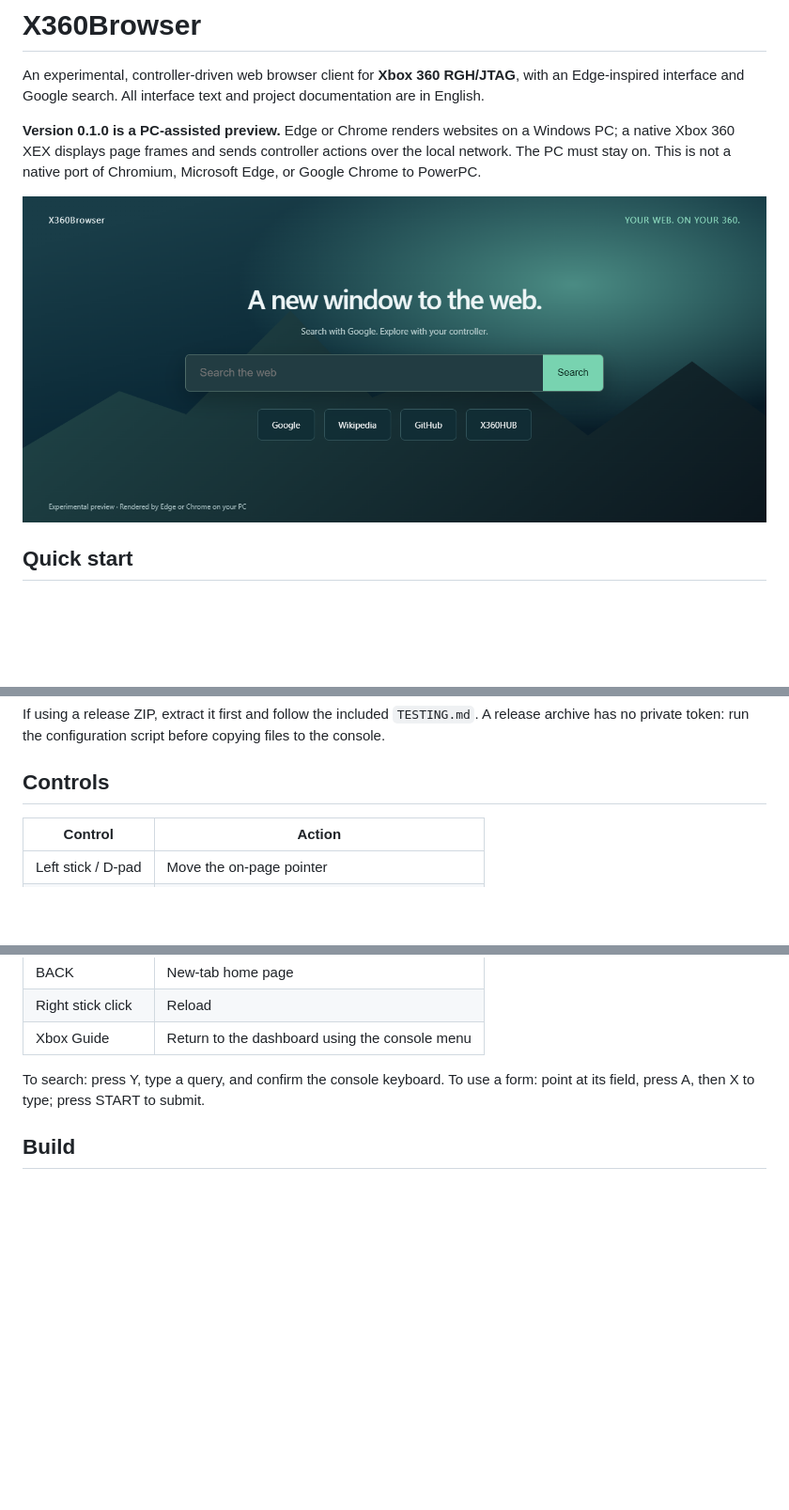
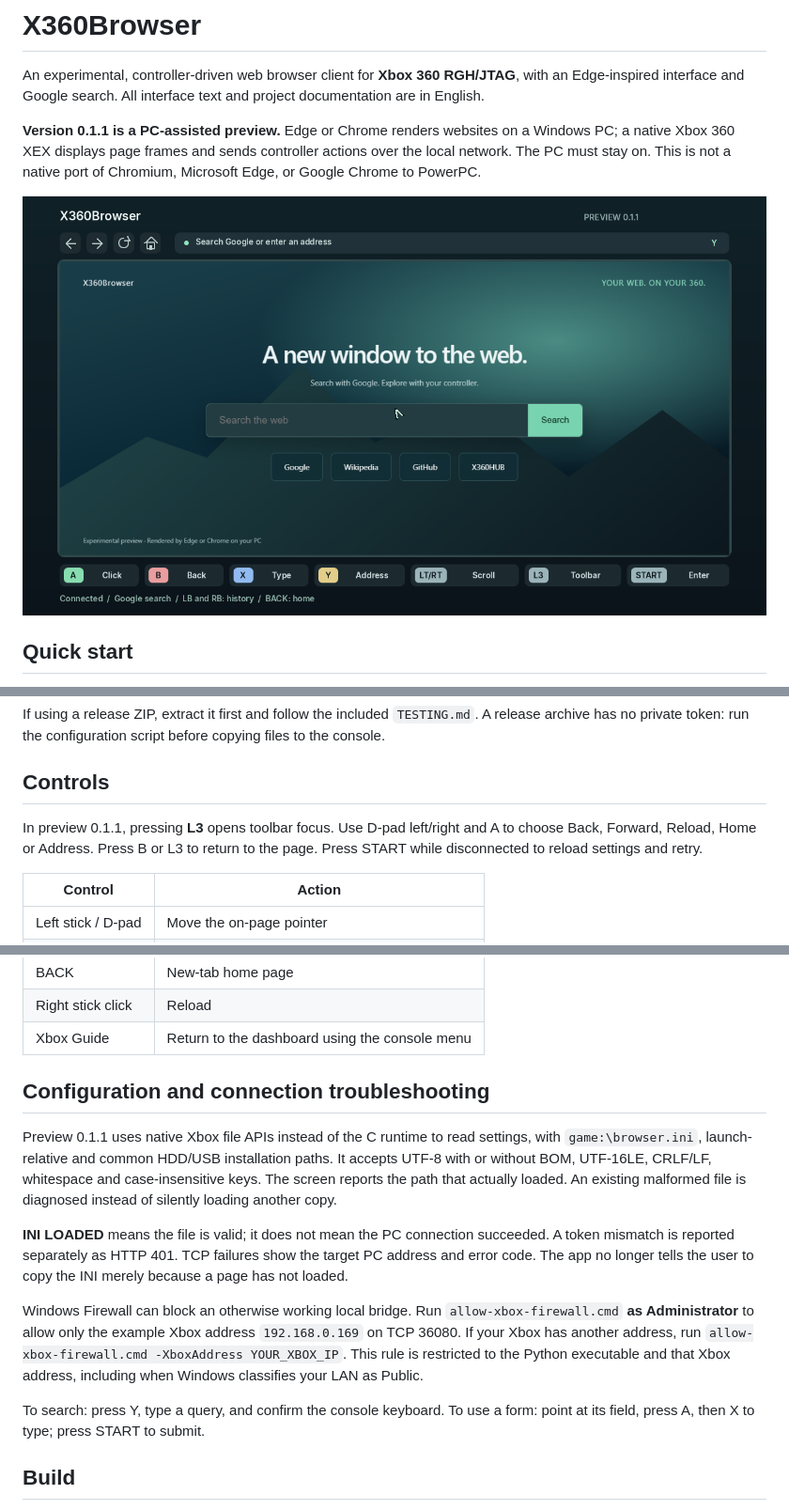
Before and after one commit to xbox360778899/Xbox-360-Internet-explorer-browser, a Markdown page: README.md, 3 parts joined by grey strips. Shown at 94% size. GitHub-like rendering; pictures changed too: docs/preview-connected.png (added); blank space fills up the shorter version.

Commit message:
Fix Xbox INI loading, connection diagnostics, and Orbita UI alignment

```diff
--- a/README.md
+++ b/README.md
@@ -2,9 +2,9 @@
 
 An experimental, controller-driven web browser client for **Xbox 360 RGH/JTAG**, with an Edge-inspired interface and Google search. All interface text and project documentation are in English.
 
-**Version 0.1.0 is a PC-assisted preview.** Edge or Chrome renders websites on a Windows PC; a native Xbox 360 XEX displays page frames and sends controller actions over the local network. The PC must stay on. This is not a native port of Chromium, Microsoft Edge, or Google Chrome to PowerPC.
+**Version 0.1.1 is a PC-assisted preview.** Edge or Chrome renders websites on a Windows PC; a native Xbox 360 XEX displays page frames and sends controller actions over the local network. The PC must stay on. This is not a native port of Chromium, Microsoft Edge, or Google Chrome to PowerPC.
 
-![New tab](docs/msedge-home.png)
+![Xbox interface preview](docs/preview-connected.png)
 
 ## Quick start
 
@@ -19,6 +19,8 @@ If using a release ZIP, extract it first and follow the included `TESTING.md`. A
 
 ## Controls
 
+In preview 0.1.1, pressing **L3** opens toolbar focus. Use D-pad left/right and A to choose Back, Forward, Reload, Home or Address. Press B or L3 to return to the page. Press START while disconnected to reload settings and retry.
+
 | Control | Action |
 |---|---|
 | Left stick / D-pad | Move the on-page pointer |
@@ -32,6 +34,14 @@ If using a release ZIP, extract it first and follow the included `TESTING.md`. A
 | BACK | New-tab home page |
 | Right stick click | Reload |
 | Xbox Guide | Return to the dashboard using the console menu |
+
+## Configuration and connection troubleshooting
+
+Preview 0.1.1 uses native Xbox file APIs instead of the C runtime to read settings, with `game:\browser.ini`, launch-relative and common HDD/USB installation paths. It accepts UTF-8 with or without BOM, UTF-16LE, CRLF/LF, whitespace and case-insensitive keys. The screen reports the path that actually loaded. An existing malformed file is diagnosed instead of silently loading another copy.
+
+**INI LOADED** means the file is valid; it does not mean the PC connection succeeded. A token mismatch is reported separately as HTTP 401. TCP failures show the target PC address and error code. The app no longer tells the user to copy the INI merely because a page has not loaded.
+
+Windows Firewall can block an otherwise working local bridge. Run `allow-xbox-firewall.cmd` **as Administrator** to allow only the example Xbox address `192.168.0.169` on TCP 36080. If your Xbox has another address, run `allow-xbox-firewall.cmd -XboxAddress YOUR_XBOX_IP`. This rule is restricted to the Python executable and that Xbox address, including when Windows classifies your LAN as Public.
 
 To search: press Y, type a query, and confirm the console keyboard. To use a form: point at its field, press A, then X to type; press START to submit.
 
```
Also changed, not shown: CHANGELOG.md (added, +18 -0 lines), TESTING.md (+4 -1 lines), THIRD_PARTY.md (+2 -0 lines), docs/preview-config-error.png (added), docs/preview-connecting.png (added), docs/preview-toolbar.png (added), 8 other files.
